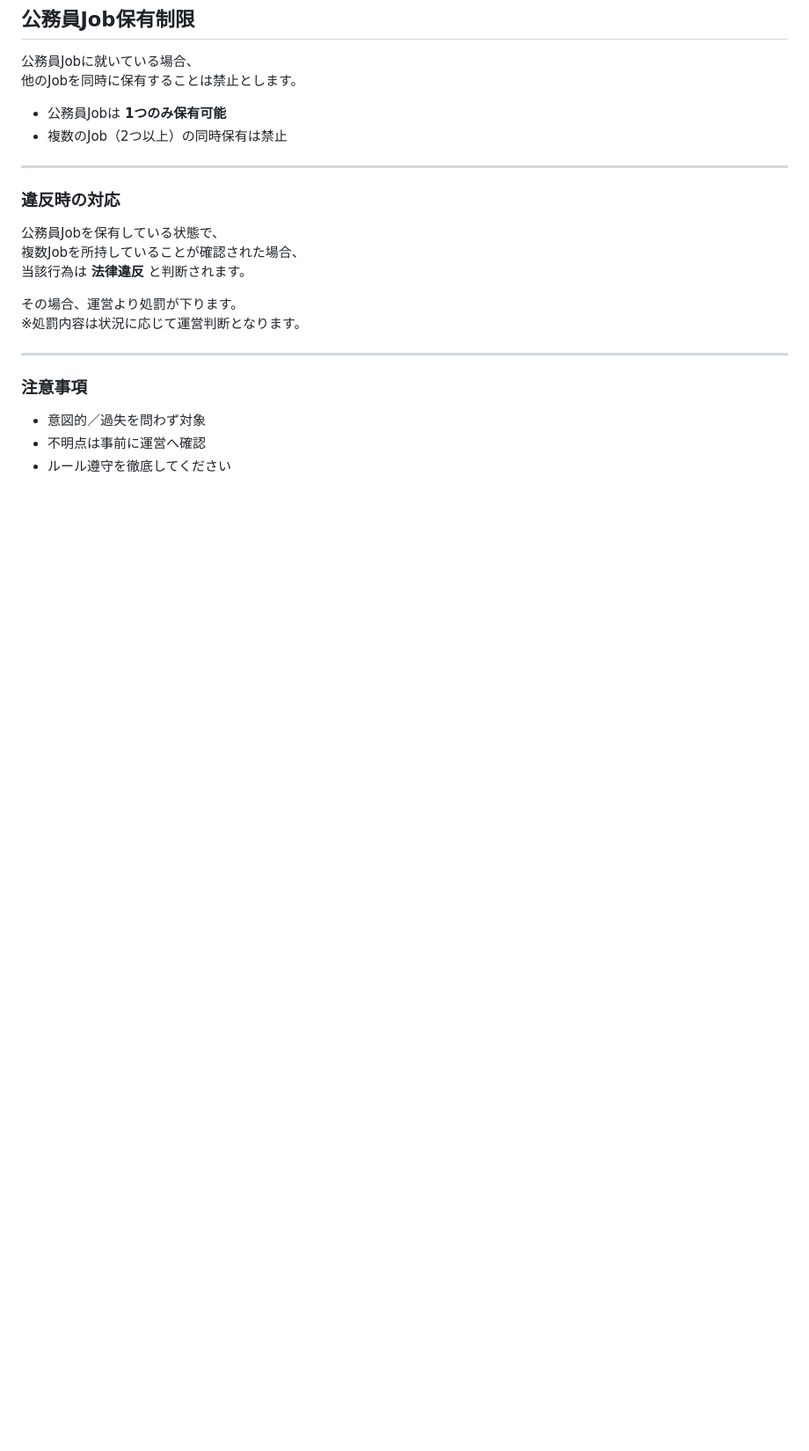
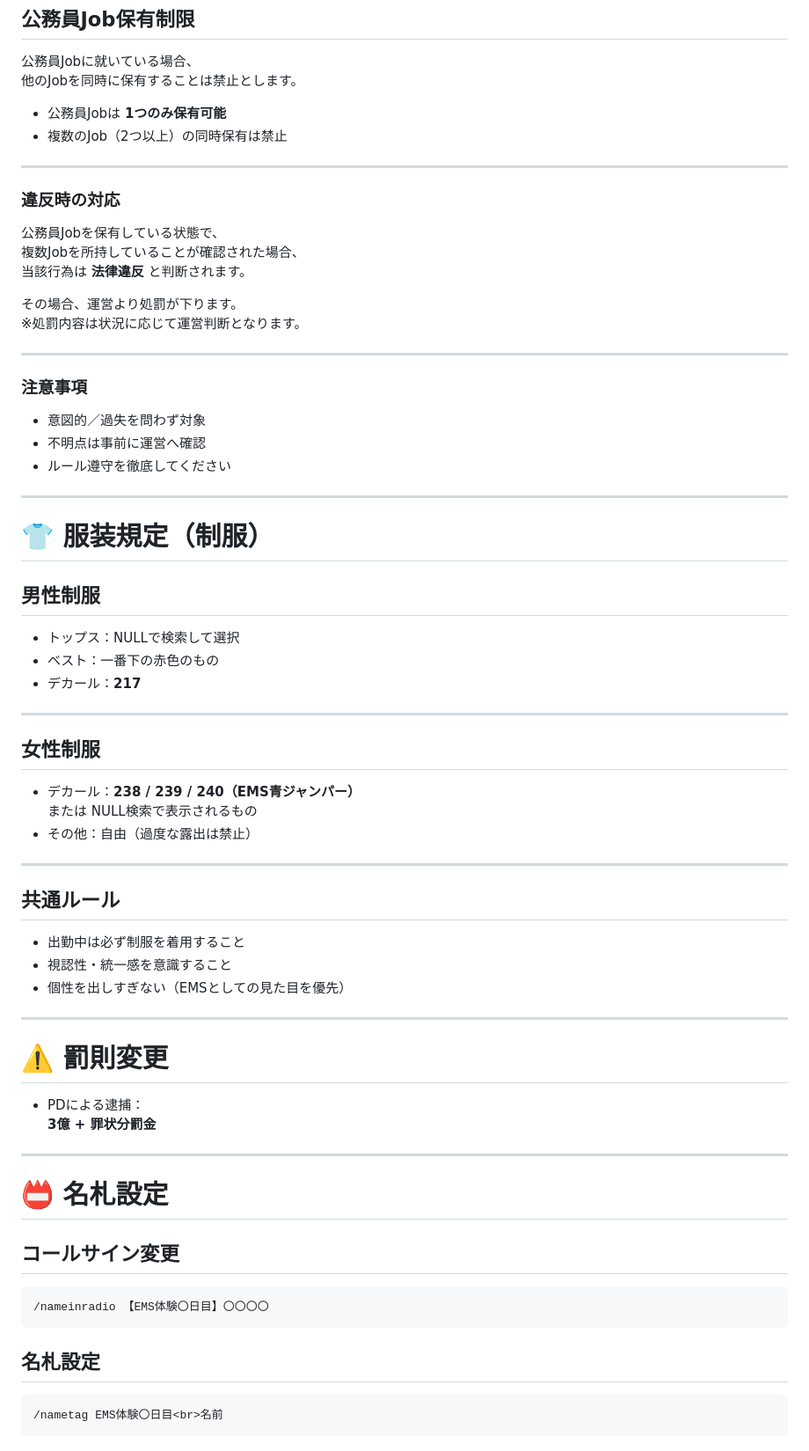
Before and after one commit to yamada-yamadaYMD/EMS-rules, a Markdown page: content/ems_rules.md, the part around the change. Shown at 88% size. GitHub-like rendering; blank space fills up the shorter version.

````diff
--- a/content/ems_rules.md
+++ b/content/ems_rules.md
@@ -98,3 +98,47 @@ EMS job 車両の使用も禁止し、名前から EMS の表記を消してく
 - 意図的／過失を問わず対象
 - 不明点は事前に運営へ確認
 - ルール遵守を徹底してください
+
+---
+
+# 👕 服装規定（制服）
+
+## 男性制服
+- トップス：NULLで検索して選択
+- ベスト：一番下の赤色のもの
+- デカール：**217**
+
+---
+
+## 女性制服
+- デカール：**238 / 239 / 240（EMS青ジャンパー）**
+  または NULL検索で表示されるもの
+- その他：自由（過度な露出は禁止）
+
+---
+
+## 共通ルール
+- 出勤中は必ず制服を着用すること
+- 視認性・統一感を意識すること
+- 個性を出しすぎない（EMSとしての見た目を優先）
+
+---
+
+# ⚠️ 罰則変更
+
+- PDによる逮捕：
+  **3億 + 罪状分罰金**
+
+---
+
+# 📛 名札設定
+
+## コールサイン変更
+```
+/nameinradio 【EMS体験〇日目】〇〇〇〇
+```
+
+## 名札設定
+```
+/nametag EMS体験〇日目<br>名前
+```
````
